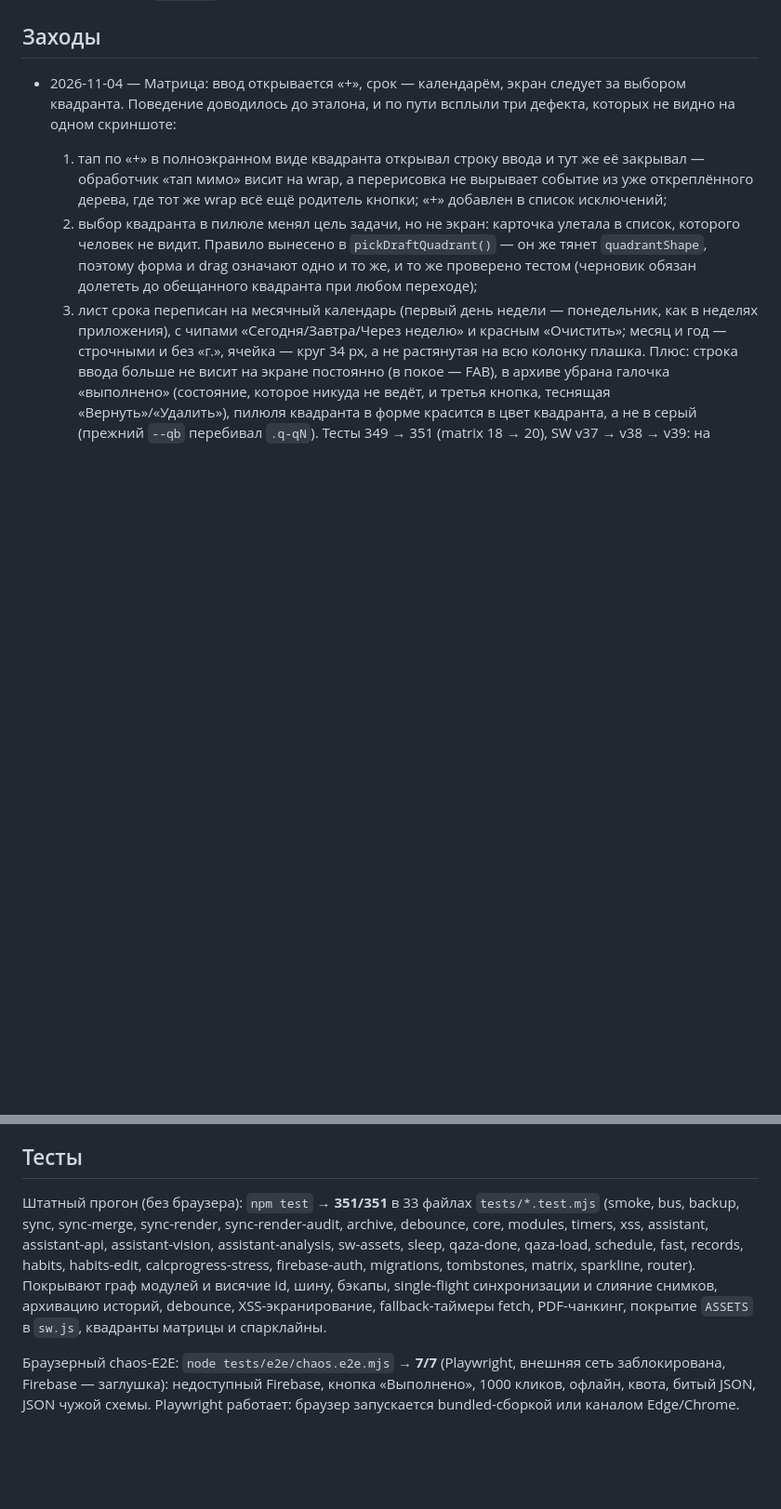
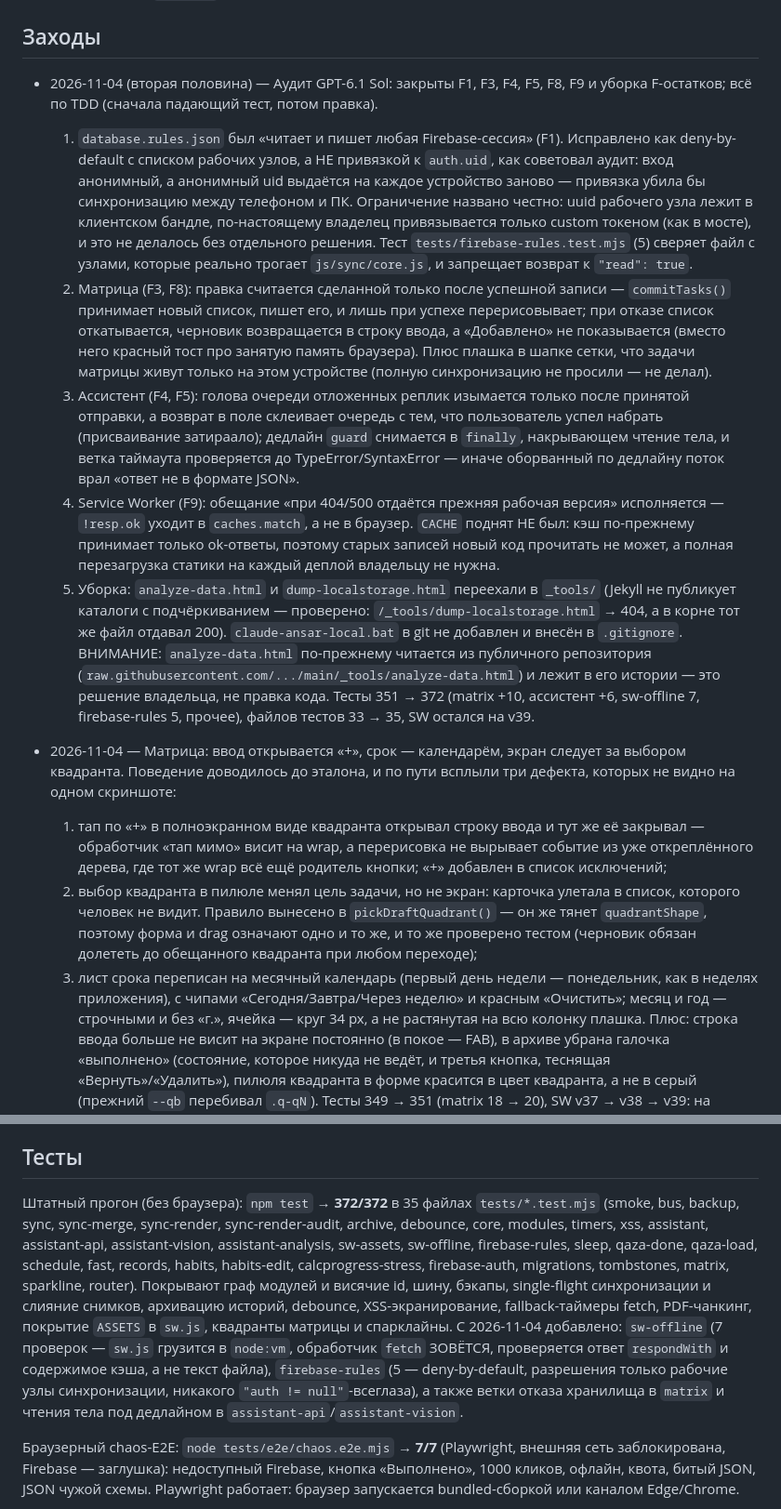
Before and after one commit to Dazaev222/youplanner, a Markdown page: status.md, 2 parts joined by grey strips. Shown at 93% size. Drawn GitHub-style; blank space fills up the shorter version.

Commit message:
docs(status): заход аудита GPT — F1/F3/F4/F5/F8/F9, счётчики 372 и 35 файлов

```diff
--- a/status.md
+++ b/status.md
@@ -78,6 +78,45 @@
   и импорт в файл, PWA на iPhone.
 
 ## Заходы
+
+- 2026-11-04 (вторая половина) — Аудит GPT-6.1 Sol: закрыты F1, F3, F4, F5,
+  F8, F9 и уборка F-остатков; всё по TDD (сначала падающий тест, потом правка).
+  1. `database.rules.json` был «читает и пишет любая Firebase-сессия» (F1).
+     Исправлено как deny-by-default с списком рабочих узлов, а НЕ привязкой к
+     `auth.uid`, как советовал аудит: вход анонимный, а анонимный uid выдаётся
+     на каждое устройство заново — привязка убила бы синхронизацию между
+     телефоном и ПК. Ограничение названо честно: uuid рабочего узла лежит в
+     клиентском бандле, по-настоящему владелец привязывается только custom
+     токеном (как в мосте), и это не делалось без отдельного решения.
+     Тест `tests/firebase-rules.test.mjs` (5) сверяет файл с узлами, которые
+     реально трогает `js/sync/core.js`, и запрещает возврат к `"read": true`.
+  2. Матрица (F3, F8): правка считается сделанной только после успешной
+     записи — `commitTasks()` принимает новый список, пишет его, и лишь при
+     успехе перерисовывает; при отказе список откатывается, черновик
+     возвращается в строку ввода, а «Добавлено» не показывается (вместо него
+     красный тост про занятую память браузера). Плюс плашка в шапке сетки, что
+     задачи матрицы живут только на этом устройстве (полную синхронизацию не
+     просили — не делал).
+  3. Ассистент (F4, F5): голова очереди отложенных реплик изымается только
+     после принятой отправки, а возврат в поле склеивает очередь с тем, что
+     пользователь успел набрать (присваивание затираало); дедлайн `guard`
+     снимается в `finally`, накрывающем чтение тела, и ветка таймаута
+     проверяется до TypeError/SyntaxError — иначе оборванный по дедлайну поток
+     врал «ответ не в формате JSON».
+  4. Service Worker (F9): обещание «при 404/500 отдаётся прежняя рабочая
+     версия» исполняется — `!resp.ok` уходит в `caches.match`, а не в браузер.
+     `CACHE` поднят НЕ был: кэш по-прежнему принимает только ok-ответы, поэтому
+     старых записей новый код прочитать не может, а полная перезагрузка статики
+     на каждый деплой владельцу не нужна.
+  5. Уборка: `analyze-data.html` и `dump-localstorage.html` переехали в
+     `_tools/` (Jekyll не публикует каталоги с подчёркиванием — проверено:
+     `/_tools/dump-localstorage.html` → 404, а в корне тот же файл отдавал 200).
+     `claude-ansar-local.bat` в git не добавлен и внесён в `.gitignore`.
+     ВНИМАНИЕ: `analyze-data.html` по-прежнему читается из публичного
+     репозитория (`raw.githubusercontent.com/.../main/_tools/analyze-data.html`)
+     и лежит в его истории — это решение владельца, не правка кода.
+  Тесты 351 → 372 (matrix +10, ассистент +6, sw-offline 7, firebase-rules 5,
+  прочее), файлов тестов 33 → 35, SW остался на v39.
 
 - 2026-11-04 — Матрица: ввод открывается «+», срок — календарём, экран следует
   за выбором квадранта. Поведение доводилось до эталона, и по пути всплыли три
@@ -478,16 +517,21 @@ youplanner.app_bg (затемнение фона; фото фона — Blob в
 
 ## Тесты
 
-Штатный прогон (без браузера): `npm test` → **351/351** в 33 файлах
+Штатный прогон (без браузера): `npm test` → **372/372** в 35 файлах
 `tests/*.test.mjs` (smoke, bus, backup, sync, sync-merge, sync-render,
 sync-render-audit, archive, debounce, core, modules, timers, xss, assistant, assistant-api,
-assistant-vision, assistant-analysis, sw-assets, sleep, qaza-done, qaza-load,
+assistant-vision, assistant-analysis, sw-assets, sw-offline, firebase-rules, sleep, qaza-done, qaza-load,
 schedule, fast, records, habits, habits-edit, calcprogress-stress,
 firebase-auth, migrations, tombstones, matrix, sparkline, router). Покрывают граф
 модулей и висячие id, шину, бэкапы, single-flight синхронизации и слияние
 снимков, архивацию историй, debounce, XSS-экранирование, fallback-таймеры
 fetch, PDF-чанкинг, покрытие `ASSETS` в `sw.js`, квадранты матрицы и
-спарклайны.
+спарклайны. С 2026-11-04 добавлено: `sw-offline` (7 проверок — `sw.js`
+грузится в `node:vm`, обработчик `fetch` ЗОВЁТСЯ, проверяется ответ
+`respondWith` и содержимое кэша, а не текст файла), `firebase-rules`
+(5 — deny-by-default, разрешения только рабочие узлы синхронизации, никакого
+`"auth != null"`-всеглаза), а также ветки отказа хранилища в `matrix` и
+чтения тела под дедлайном в `assistant-api`/`assistant-vision`.
 
 Браузерный chaos-E2E: `node tests/e2e/chaos.e2e.mjs` → **7/7** (Playwright,
 внешняя сеть заблокирована, Firebase — заглушка): недоступный Firebase,
```
